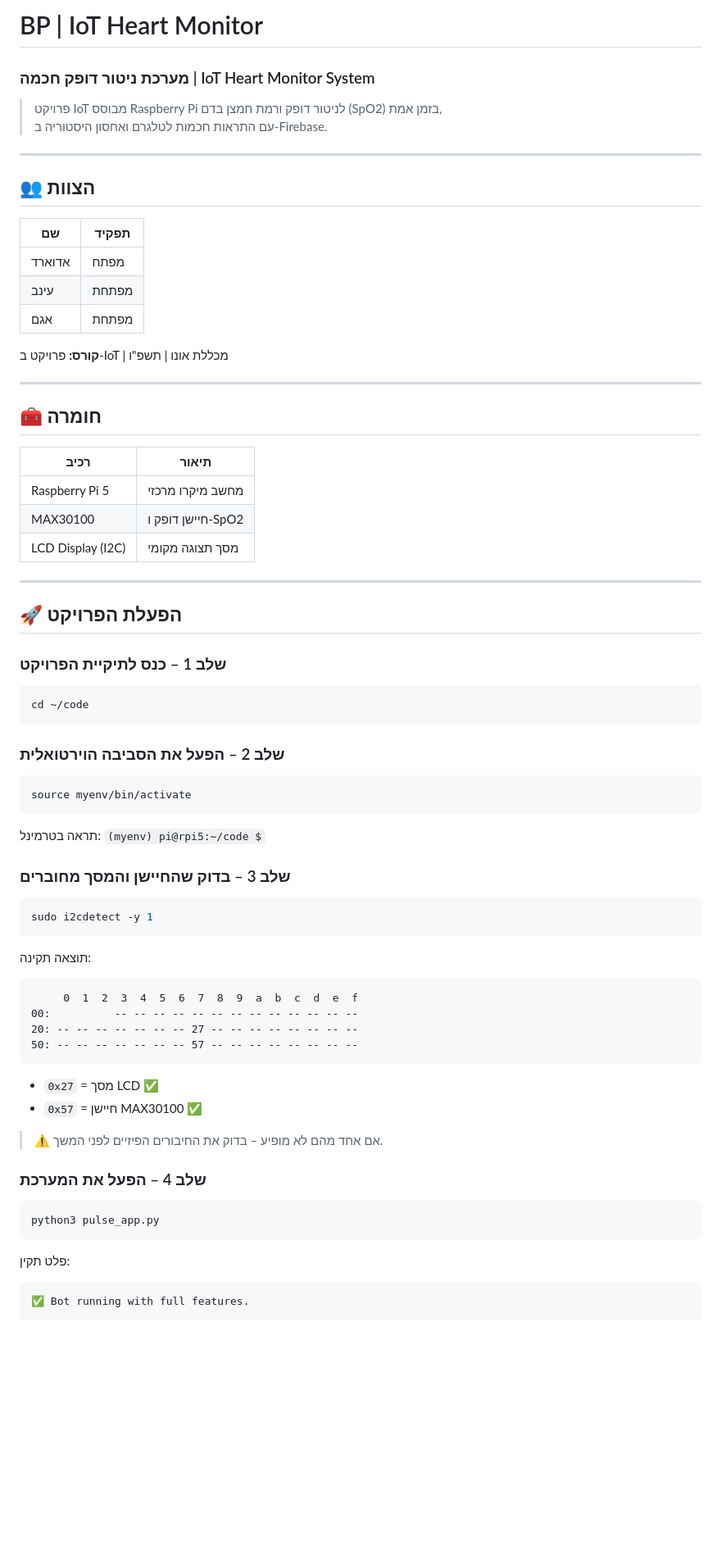
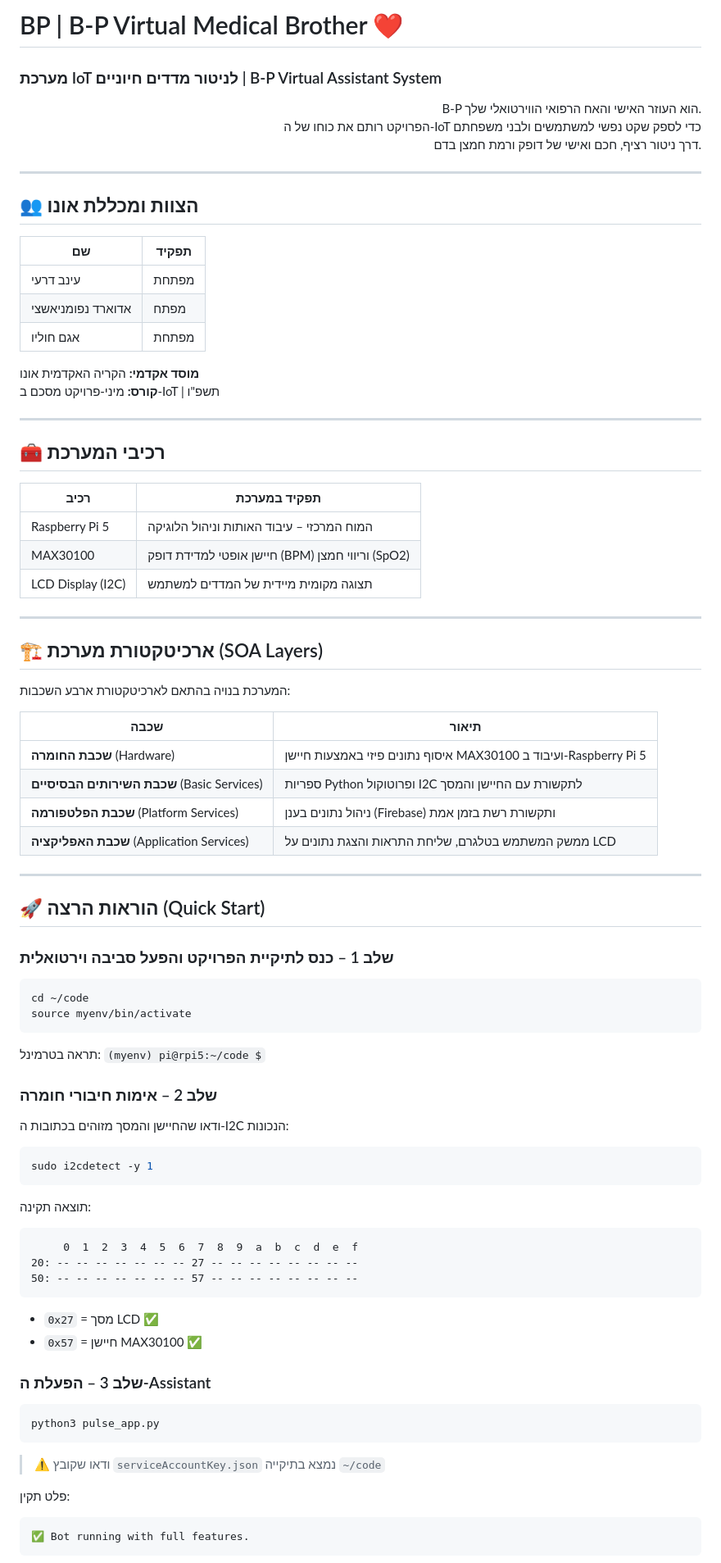
Before and after one commit to edwardnepo/bp, a Markdown page: README.md, the part around one of its changes. Shown at 82% size. Drawn GitHub-style; blank space fills up the shorter version.

Commit message:
Update README with project details and structure

````diff
--- a/README.md
+++ b/README.md
@@ -1,49 +1,61 @@
 <div dir="rtl">
 
-# BP | IoT Heart Monitor
-<h3>מערכת ניטור דופק חכמה | IoT Heart Monitor System</h3>
+<h1>BP | B-P Virtual Medical Brother ❤️</h1>
+<h3>מערכת IoT לניטור מדדים חיוניים | B-P Virtual Assistant System</h3>
 
-> פרויקט IoT מבוסס Raspberry Pi לניטור דופק ורמת חמצן בדם (SpO2) בזמן אמת,
-> עם התראות חכמות לטלגרם ואחסון היסטוריה ב-Firebase.
+<p align="right">B-P הוא העוזר האישי והאח הרפואי הווירטואלי שלך.<br>
+הפרויקט רותם את כוחו של ה-IoT כדי לספק שקט נפשי למשתמשים ולבני משפחתם<br>
+דרך ניטור רציף, חכם ואישי של דופק ורמת חמצן בדם.</p>
 
 ---
 
-## 👥 הצוות
+## 👥 הצוות ומכללת אונו
 
 | שם | תפקיד |
 |---|---|
-| אדוארד | מפתח |
-| עינב | מפתחת |
-| אגם | מפתחת |
+| עינב דרעי | מפתחת |
+| אדוארד נפומניאשצי | מפתח |
+| אגם חוליו | מפתחת |
 
-**קורס:** פרויקט ב-IoT | מכללת אונו | תשפ"ו
+**מוסד אקדמי:** הקריה האקדמית אונו
+**קורס:** מיני-פרויקט מסכם ב-IoT | תשפ"ו
 
 ---
 
-## 🧰 חומרה
+## 🧰 רכיבי המערכת
 
-| רכיב | תיאור |
+| רכיב | תפקיד במערכת |
 |---|---|
-| Raspberry Pi 5 | מחשב מיקרו מרכזי |
-| MAX30100 | חיישן דופק ו-SpO2 |
-| LCD Display (I2C) | מסך תצוגה מקומי |
+| Raspberry Pi 5 | המוח המרכזי – עיבוד האותות וניהול הלוגיקה |
+| MAX30100 | חיישן אופטי למדידת דופק (BPM) וריווי חמצן (SpO2) |
+| LCD Display (I2C) | תצוגה מקומית מיידית של המדדים למשתמש |
 
 ---
 
-## 🚀 הפעלת הפרויקט
+## 🏗️ ארכיטקטורת מערכת (SOA Layers)
 
-### שלב 1 – כנס לתיקיית הפרויקט
+המערכת בנויה בהתאם לארכיטקטורת ארבע השכבות:
+
+| שכבה | תיאור |
+|---|---|
+| **שכבת החומרה** (Hardware) | איסוף נתונים פיזי באמצעות חיישן MAX30100 ועיבוד ב-Raspberry Pi 5 |
+| **שכבת השירותים הבסיסיים** (Basic Services) | ספריות Python ופרוטוקול I2C לתקשורת עם החיישן והמסך |
+| **שכבת הפלטפורמה** (Platform Services) | ניהול נתונים בענן (Firebase) ותקשורת רשת בזמן אמת |
+| **שכבת האפליקציה** (Application Services) | ממשק המשתמש בטלגרם, שליחת התראות והצגת נתונים על LCD |
+
+---
+
+## 🚀 הוראות הרצה (Quick Start)
+
+### שלב 1 – כנס לתיקיית הפרויקט והפעל סביבה וירטואלית
 ```bash
 cd ~/code
-```
-
-### שלב 2 – הפעל את הסביבה הוירטואלית
-```bash
 source myenv/bin/activate
 ```
 תראה בטרמינל: `(myenv) pi@rpi5:~/code $`
 
-### שלב 3 – בדוק שהחיישן והמסך מחוברים
+### שלב 2 – אימות חיבורי חומרה
+ודאו שהחיישן והמסך מזוהים בכתובות ה-I2C הנכונות:
 ```bash
 sudo i2cdetect -y 1
 ```
@@ -51,19 +63,17 @@ sudo i2cdetect -y 1
 תוצאה תקינה:
 ```
      0  1  2  3  4  5  6  7  8  9  a  b  c  d  e  f
-00:          -- -- -- -- -- -- -- -- -- -- -- -- --
 20: -- -- -- -- -- -- -- 27 -- -- -- -- -- -- -- --
 50: -- -- -- -- -- -- -- 57 -- -- -- -- -- -- -- --
 ```
 - `0x27` = מסך LCD ✅
 - `0x57` = חיישן MAX30100 ✅
 
-> ⚠️ אם אחד מהם לא מופיע – בדוק את החיבורים הפיזיים לפני המשך.
-
-### שלב 4 – הפעל את המערכת
+### שלב 3 – הפעלת ה-Assistant
 ```bash
 python3 pulse_app.py
 ```
+> ⚠️ ודאו שקובץ `serviceAccountKey.json` נמצא בתיקייה `~/code`
 
 פלט תקין:
 ```
````
Also changed, not shown: other parts of README.md (+10 -22 lines).
